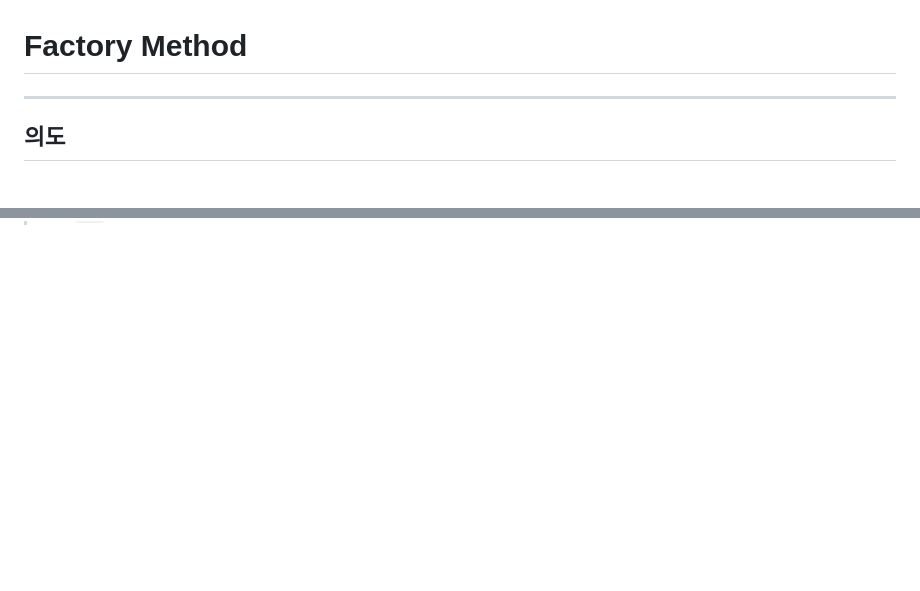
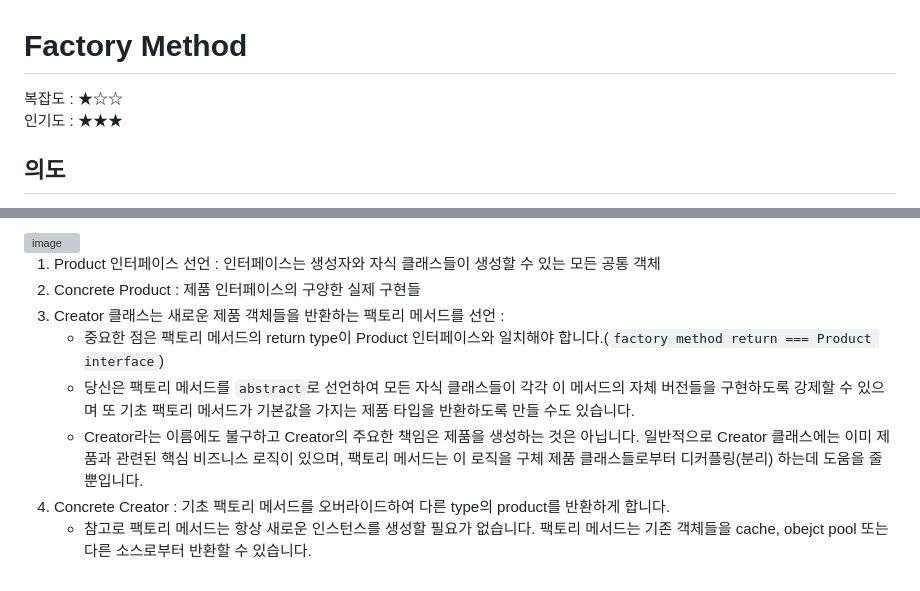
Before and after one commit to HighRol1er/Design-Pattern-Study, a Markdown page: factory-method/desc.md, 2 parts joined by grey strips. Drawn GitHub-style; blank space fills up the shorter version; grey boxes are pictures that could not be loaded.

```diff
--- a/factory-method/desc.md
+++ b/factory-method/desc.md
@@ -1,6 +1,6 @@
 # Factory Method
-
----
+복잡도 : ★☆☆<br/>
+인기도 : ★★★
 
 ## 의도
 
@@ -78,0 +164,10 @@ startDeliver("ship", "상품", "부산항");
+<img width="1320" height="760" alt="image" src="https://github.com/user-attachments/assets/4de99a80-7ce8-4eec-bc7a-d22a81830cab" />
+
+1. Product 인터페이스 선언 : 인터페이스는 생성자와 자식 클래스들이 생성할 수 있는 모든 공통 객체<br/>
+2. Concrete Product : 제품 인터페이스의 구양한 실제 구현들<br/>
+3. Creator 클래스는 새로운 제품 객체들을 반환하는 팩토리 메서드를 선언 :<br/>
+   - 중요한 점은 팩토리 메서드의 return type이 Product 인터페이스와 일치해야 합니다.(`factory method return === Product interface`)<br/>
+   - 당신은 팩토리 메서드를 `abstract`로 선언하여 모든 자식 클래스들이 각각 이 메서드의 자체 버전들을 구현하도록 강제할 수 있으며 또 기초 팩토리 메서드가 기본값을 가지는 제품 타입을 반환하도록 만들 수도 있습니다.
+   - Creator라는 이름에도 불구하고 Creator의 주요한 책임은 제품을 생성하는 것은 아닙니다. 일반적으로 Creator 클래스에는 이미 제품과 관련된 핵심 비즈니스 로직이 있으며, 팩토리 메서드는 이 로직을 구체 제품 클래스들로부터 디커플링(분리) 하는데 도움을 줄 뿐입니다.
+4. Concrete Creator : 기초 팩토리 메서드를 오버라이드하여 다른 type의 product를 반환하게 합니다.
+   - 참고로 팩토리 메서드는 항상 새로운 인스턴스를 생성할 필요가 없습니다. 팩토리 메서드는 기존 객체들을 cache, obejct pool 또는 다른 소스로부터 반환할 수 있습니다.
```
Also changed, not shown: other parts of factory-method/desc.md (+95 -10 lines).
